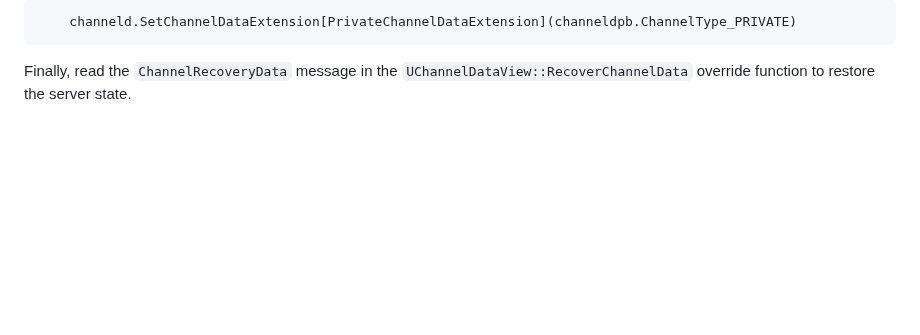
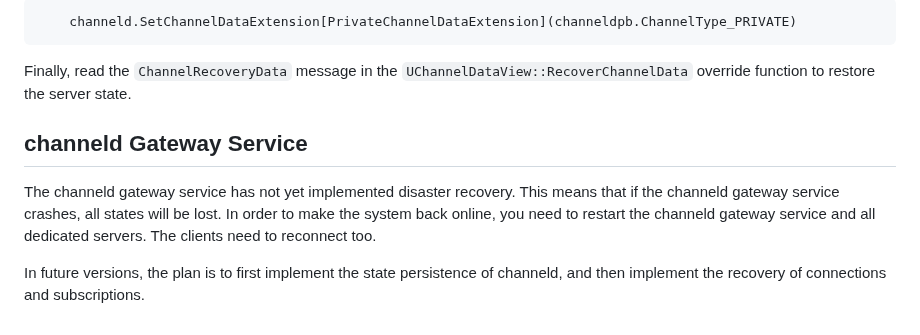
Before and after one commit to channeldorg/channeldorg.github.io, a Markdown page: disaster-recovery.md, the part around the change. Drawn GitHub-style; blank space fills up the shorter version.

Commit message:
Added missing texts

````diff
--- a/disaster-recovery.md
+++ b/disaster-recovery.md
@@ -67,3 +67,8 @@ Then, register the channel data extension type in `examples\channeld-ue-tps\main
 ```
 
 Finally, read the `ChannelRecoveryData` message in the `UChannelDataView::RecoverChannelData` override function to restore the server state.
+
+## channeld Gateway Service
+The channeld gateway service has not yet implemented disaster recovery. This means that if the channeld gateway service crashes, all states will be lost. In order to make the system back online, you need to restart the channeld gateway service and all dedicated servers. The clients need to reconnect too.
+
+In future versions, the plan is to first implement the state persistence of channeld, and then implement the recovery of connections and subscriptions.
````
Also changed, not shown: zh/disaster-recovery.md (+1 -1 lines).
